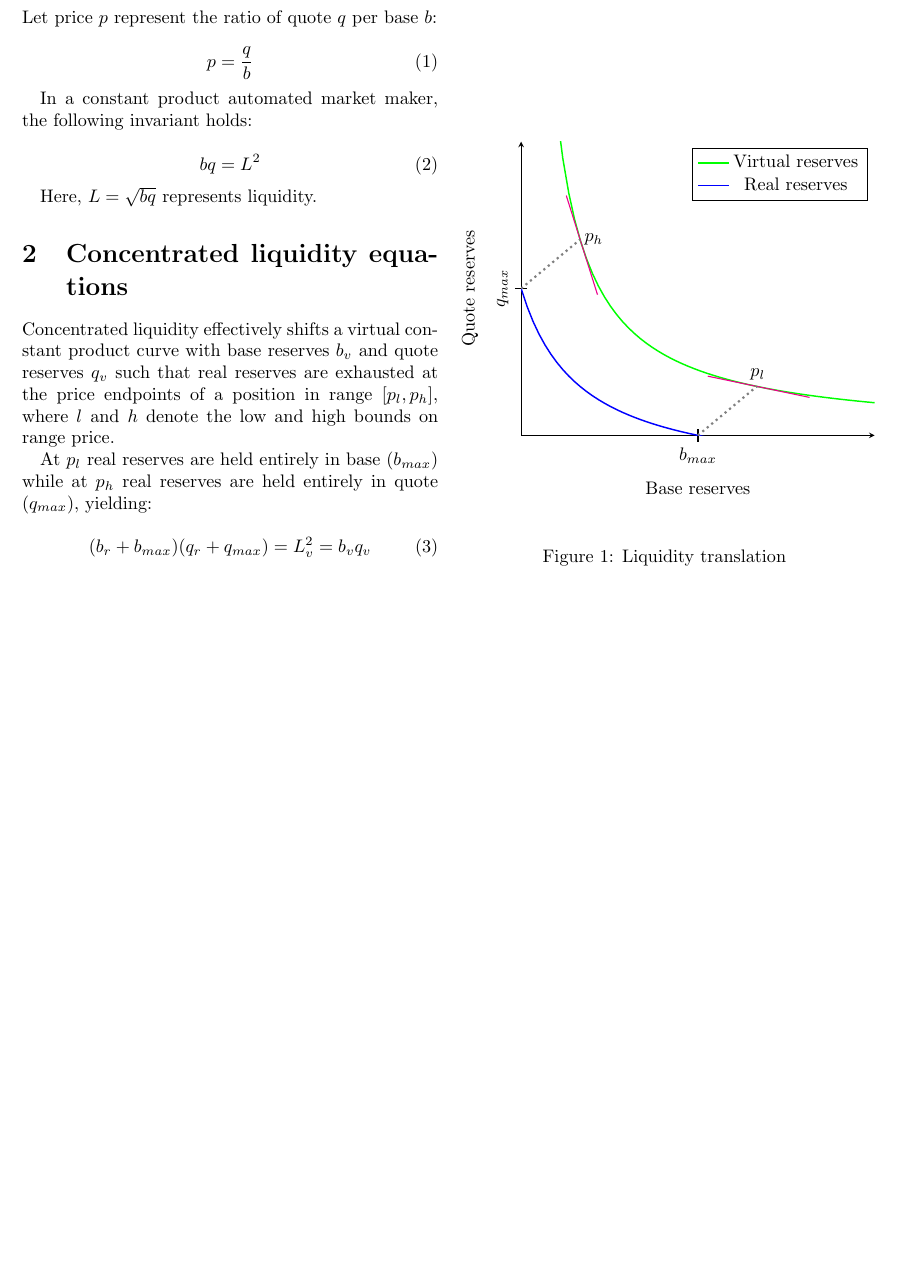
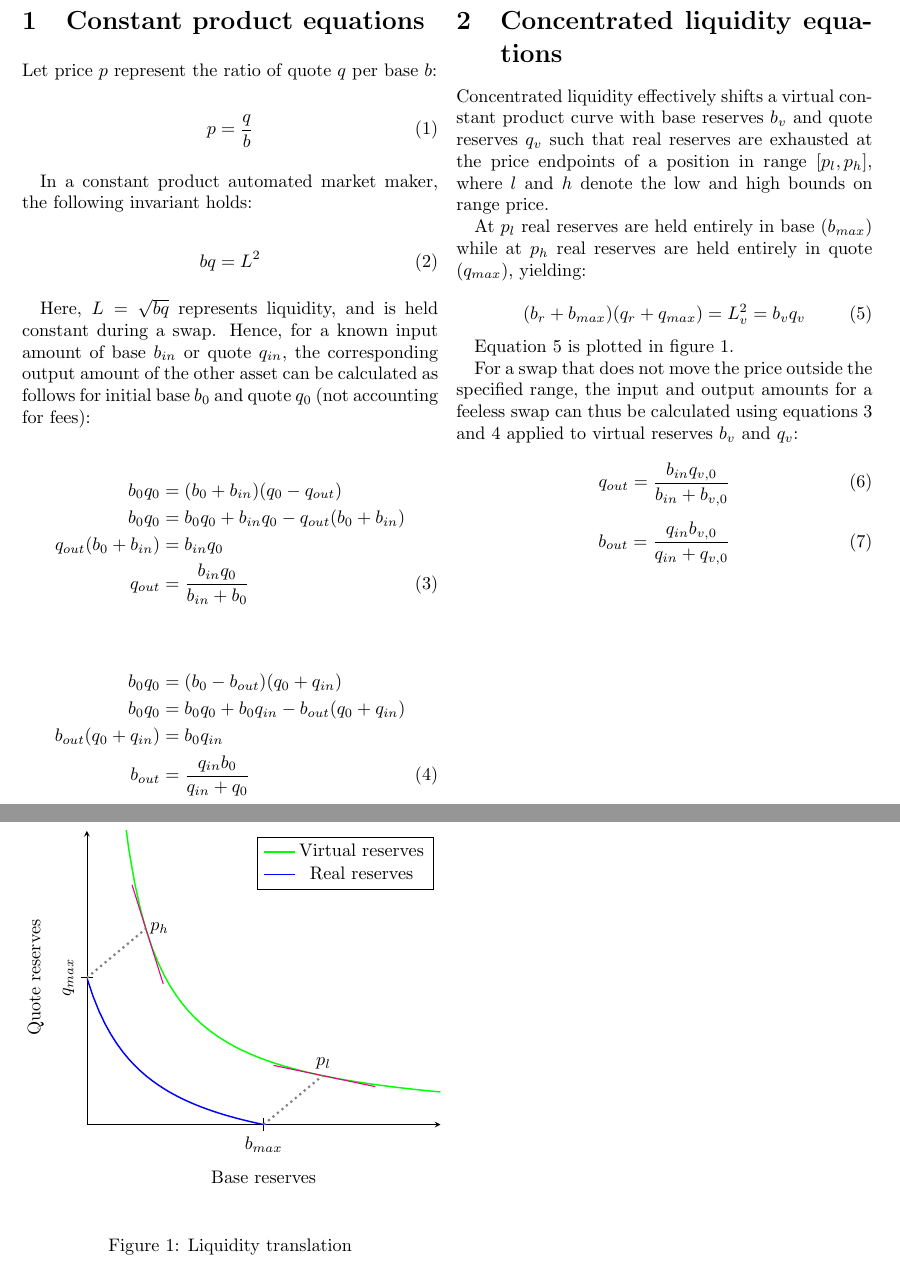
Before and after one commit to econia-labs/econia-v5, a LaTeX document (src/move/research/clmm-reinvesting-decimalized/main.tex): part of the page before the commit and two parts of pages 1 and 2 of 2 after it, the two joined at a grey line, cut so that both start at the same text, the shorter picture padded with empty space. Compiled offline with pdfLaTeX.

Commit message:
Add simple swap in/out calculations

```diff
--- a/src/move/research/clmm-reinvesting-decimalized/main.tex
+++ b/src/move/research/clmm-reinvesting-decimalized/main.tex
@@ -26,7 +26,24 @@ In a constant product automated market maker, the following invariant holds:
   bq = L^2
 \end{equation}
 
-Here, $L = \sqrt{bq}$ represents liquidity.
+Here, $L = \sqrt{bq}$ represents liquidity, and is held constant during a swap.
+Hence, for a known input amount of base $b_{in}$ or quote $q_{in}$, the corresponding output amount
+of the other asset can be calculated as follows for initial base $b_0$ and quote $q_0$ (not
+accounting for fees):
+
+\begin{align} \label{eqn:q-out-simple}
+  b_0 q_0               & = (b_0 + b_{in})(q_0 - q_{out}) \nonumber                \\
+  b_0 q_0               & = b_0 q_0 + b_{in} q_0 - q_{out}(b_0 + b_{in}) \nonumber \\
+  q_{out}(b_0 + b_{in}) & = b_{in} q_0 \nonumber                                   \\
+  q_{out}               & = \frac{b_{in} q_0}{b_{in} + b_0}
+\end{align}
+
+\begin{align} \label{eqn:b-out-simple}
+  b_0 q_0               & = (b_0 - b_{out})(q_0 + q_{in}) \nonumber                \\
+  b_0 q_0               & = b_0 q_0 + b_0 q_{in} - b_{out}(q_0 + q_{in}) \nonumber \\
+  b_{out}(q_0 + q_{in}) & = b_{0} q_{in} \nonumber                                 \\
+  b_{out}               & = \frac{q_{in} b_0}{q_{in} + q_0}
+\end{align}
 
 \section{Concentrated liquidity equations}
 
@@ -37,14 +54,29 @@ in range $[p_l, p_h]$, where $l$ and $h$ denote the low and high bounds on range
 At $p_l$ real reserves are held entirely in base ($b_{max}$) while at $p_h$ real reserves are held
 entirely in quote ($q_{max}$), yielding:
 
-\begin{equation}
+\begin{equation} \label{eqn:liquidity-translation}
   (b_r + b_{max})(q_r + q_{max}) = L_v^2 = b_v q_v
 \end{equation}
+
+Equation \ref{eqn:liquidity-translation} is plotted in figure \ref{fig:liquidity-translation}.
 
 \begin{figure}[h]
   \centering
   \input{curve-translation.tex}
   \caption{Liquidity translation}
+  \label{fig:liquidity-translation}
 \end{figure}
 
+For a swap that does not move the price outside the specified range, the input and output amounts
+for a feeless swap can thus be calculated using equations \ref{eqn:q-out-simple} and
+\ref{eqn:b-out-simple} applied to virtual reserves $b_v$ and $q_v$:
+
+\begin{equation}
+  q_{out} = \frac{b_{in} q_{v, 0}}{b_{in} + b_{v, 0}}
+\end{equation}
+
+\begin{equation}
+  b_{out} = \frac{q_{in} b_{v, 0}}{q_{in} + q_{v, 0}}
+\end{equation}
+
 \end{document}
```
